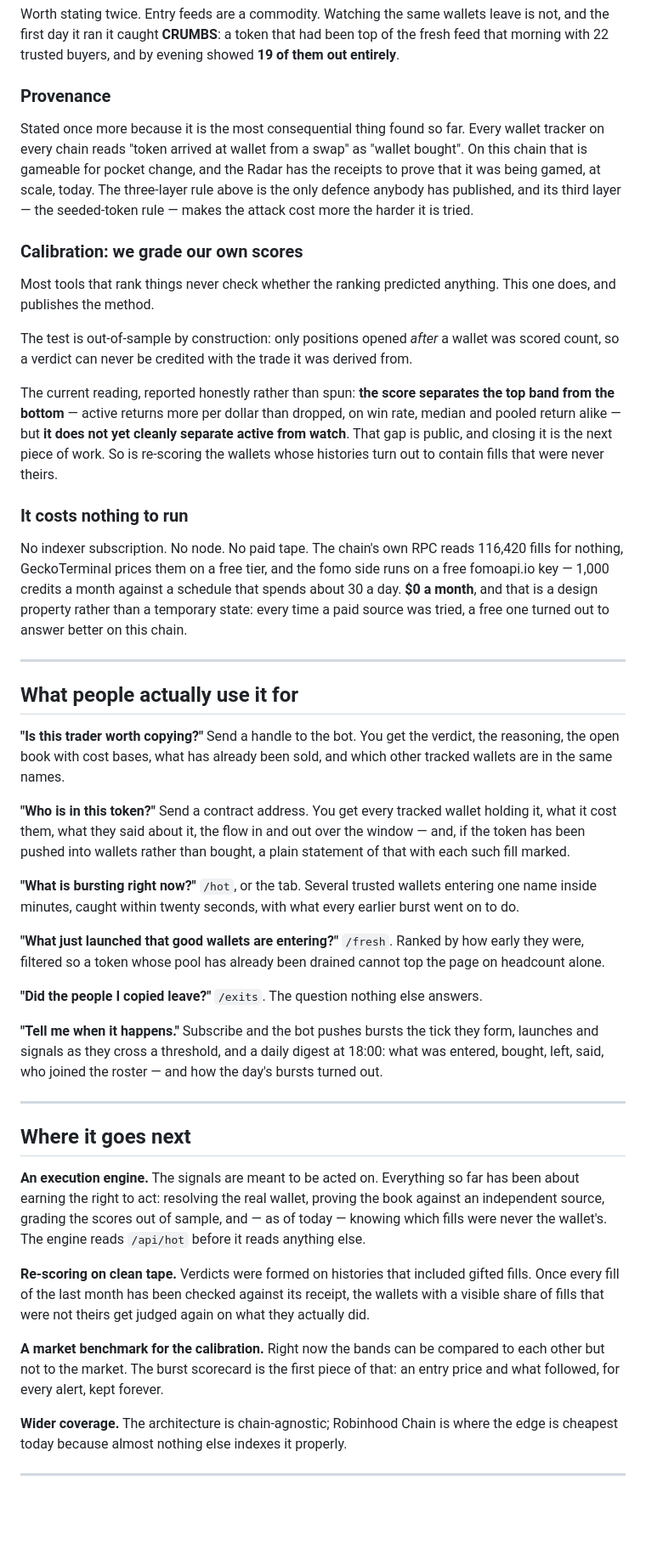
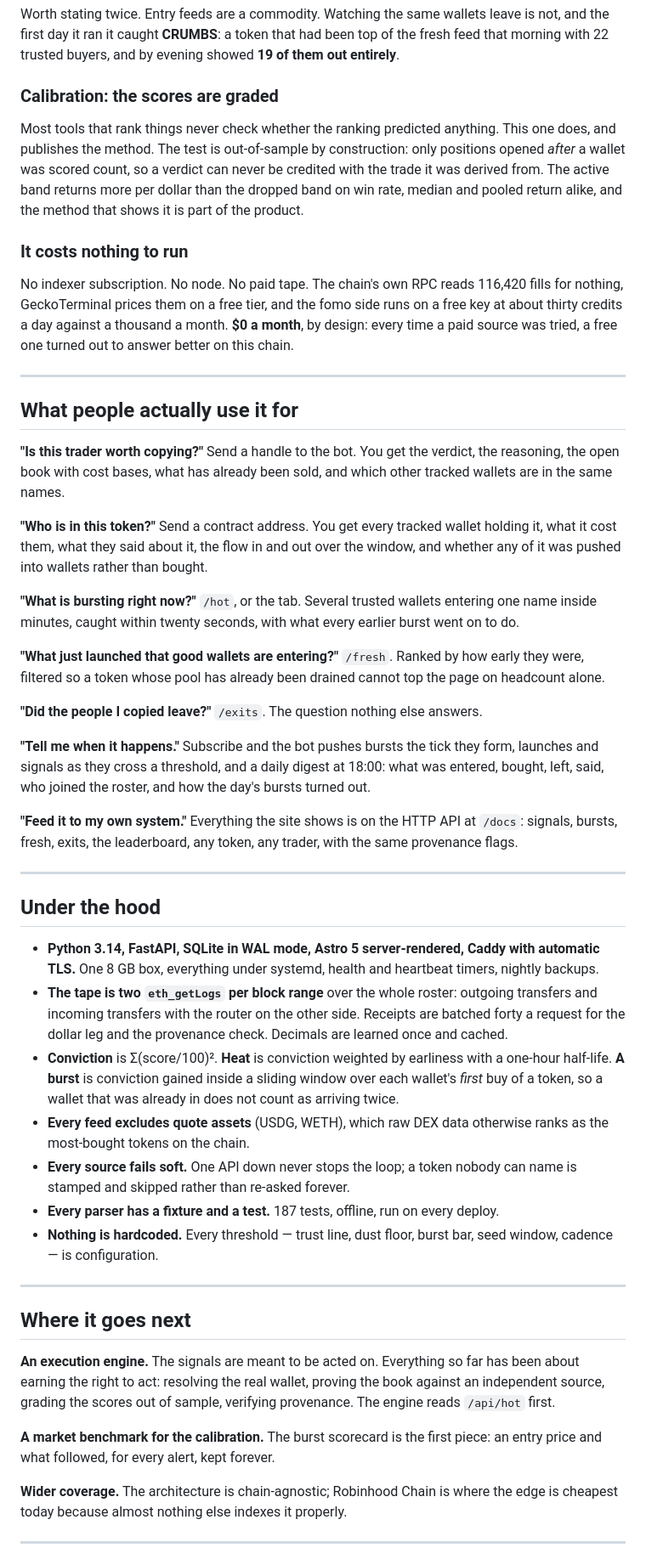
Before and after one commit to alvaropaixaodesouza-jpg/smart-money-radar, a Markdown page: docs/BRIEF.md, the part around one of its changes. Shown at 85% size. Drawn GitHub-style; blank space fills up the shorter version.

Commit message:
The brief describes the product, not the road to it
Co-Authored-By: Claude Opus 5 <noreply@anthropic.com>

```diff
--- a/docs/BRIEF.md
+++ b/docs/BRIEF.md
@@ -225,35 +226,20 @@ Worth stating twice. Entry feeds are a commodity. Watching the same wallets leav
 first day it ran it caught **CRUMBS**: a token that had been top of the fresh feed that morning
 with 22 trusted buyers, and by evening showed **19 of them out entirely**.
 
-### Provenance
-
-Stated once more because it is the most consequential thing found so far. Every wallet tracker on
-every chain reads "token arrived at wallet from a swap" as "wallet bought". On this chain that is
-gameable for pocket change, and the Radar has the receipts to prove that it was being gamed, at
-scale, today. The three-layer rule above is the only defence anybody has published, and its third
-layer — the seeded-token rule — makes the attack cost more the harder it is tried.
-
-### Calibration: we grade our own scores
+### Calibration: the scores are graded
 
 Most tools that rank things never check whether the ranking predicted anything. This one does, and
-publishes the method.
-
-The test is out-of-sample by construction: only positions opened *after* a wallet was scored count,
-so a verdict can never be credited with the trade it was derived from.
-
-The current reading, reported honestly rather than spun: **the score separates the top band from
-the bottom** — active returns more per dollar than dropped, on win rate, median and pooled return
-alike — but **it does not yet cleanly separate active from watch**. That gap is public, and closing
-it is the next piece of work. So is re-scoring the wallets whose histories turn out to contain
-fills that were never theirs.
+publishes the method. The test is out-of-sample by construction: only positions opened *after* a
+wallet was scored count, so a verdict can never be credited with the trade it was derived from.
+The active band returns more per dollar than the dropped band on win rate, median and pooled
+return alike, and the method that shows it is part of the product.
 
 ### It costs nothing to run
 
 No indexer subscription. No node. No paid tape. The chain's own RPC reads 116,420 fills for
-nothing, GeckoTerminal prices them on a free tier, and the fomo side runs on a free fomoapi.io key
-— 1,000 credits a month against a schedule that spends about 30 a day. **$0 a month**, and that is
-a design property rather than a temporary state: every time a paid source was tried, a free one
-turned out to answer better on this chain.
+nothing, GeckoTerminal prices them on a free tier, and the fomo side runs on a free key at about
+thirty credits a day against a thousand a month. **$0 a month**, by design: every time a paid
+source was tried, a free one turned out to answer better on this chain.
 
 ---
 
@@ -264,8 +250,8 @@ the open book with cost bases, what has already been sold, and which other track
 the same names.
 
 **"Who is in this token?"** Send a contract address. You get every tracked wallet holding it, what
-it cost them, what they said about it, the flow in and out over the window — and, if the token has
-been pushed into wallets rather than bought, a plain statement of that with each such fill marked.
+it cost them, what they said about it, the flow in and out over the window, and whether any of it
+was pushed into wallets rather than bought.
 
 **"What is bursting right now?"** `/hot`, or the tab. Several trusted wallets entering one name
 inside minutes, caught within twenty seconds, with what every earlier burst went on to do.
@@ -277,7 +263,31 @@ filtered so a token whose pool has already been drained cannot top the page on h
 
 **"Tell me when it happens."** Subscribe and the bot pushes bursts the tick they form, launches
 and signals as they cross a threshold, and a daily digest at 18:00: what was entered, bought, left,
-said, who joined the roster — and how the day's bursts turned out.
+said, who joined the roster, and how the day's bursts turned out.
+
+**"Feed it to my own system."** Everything the site shows is on the HTTP API at
+`/docs`: signals, bursts, fresh, exits, the leaderboard, any token, any trader, with the same
+provenance flags.
+
+---
+
+## Under the hood
+
+- **Python 3.14, FastAPI, SQLite in WAL mode, Astro 5 server-rendered, Caddy with automatic TLS.**
+  One 8 GB box, everything under systemd, health and heartbeat timers, nightly backups.
+- **The tape is two `eth_getLogs` per block range** over the whole roster: outgoing transfers and
+  incoming transfers with the router on the other side. Receipts are batched forty a request for
+  the dollar leg and the provenance check. Decimals are learned once and cached.
+- **Conviction** is Σ(score/100)². **Heat** is conviction weighted by earliness with a one-hour
+  half-life. **A burst** is conviction gained inside a sliding window over each wallet's *first*
+  buy of a token, so a wallet that was already in does not count as arriving twice.
+- **Every feed excludes quote assets** (USDG, WETH), which raw DEX data otherwise ranks as the
+  most-bought tokens on the chain.
+- **Every source fails soft.** One API down never stops the loop; a token nobody can name is
+  stamped and skipped rather than re-asked forever.
+- **Every parser has a fixture and a test.** 187 tests, offline, run on every deploy.
+- **Nothing is hardcoded.** Every threshold — trust line, dust floor, burst bar, seed window,
+  cadence — is configuration.
 
 ---
 
@@ -285,16 +295,10 @@ said, who joined the roster — and how the day's bursts turned out.
 
 **An execution engine.** The signals are meant to be acted on. Everything so far has been about
 earning the right to act: resolving the real wallet, proving the book against an independent
-source, grading the scores out of sample, and — as of today — knowing which fills were never the
-wallet's. The engine reads `/api/hot` before it reads anything else.
+source, grading the scores out of sample, verifying provenance. The engine reads `/api/hot` first.
 
-**Re-scoring on clean tape.** Verdicts were formed on histories that included gifted fills. Once
-every fill of the last month has been checked against its receipt, the wallets with a visible
-share of fills that were not theirs get judged again on what they actually did.
-
-**A market benchmark for the calibration.** Right now the bands can be compared to each other but
-not to the market. The burst scorecard is the first piece of that: an entry price and what
-followed, for every alert, kept forever.
+**A market benchmark for the calibration.** The burst scorecard is the first piece: an entry price
+and what followed, for every alert, kept forever.
 
 **Wider coverage.** The architecture is chain-agnostic; Robinhood Chain is where the edge is
 cheapest today because almost nothing else indexes it properly.
```
Also changed, not shown: other parts of docs/BRIEF.md (+89 -100 lines).
